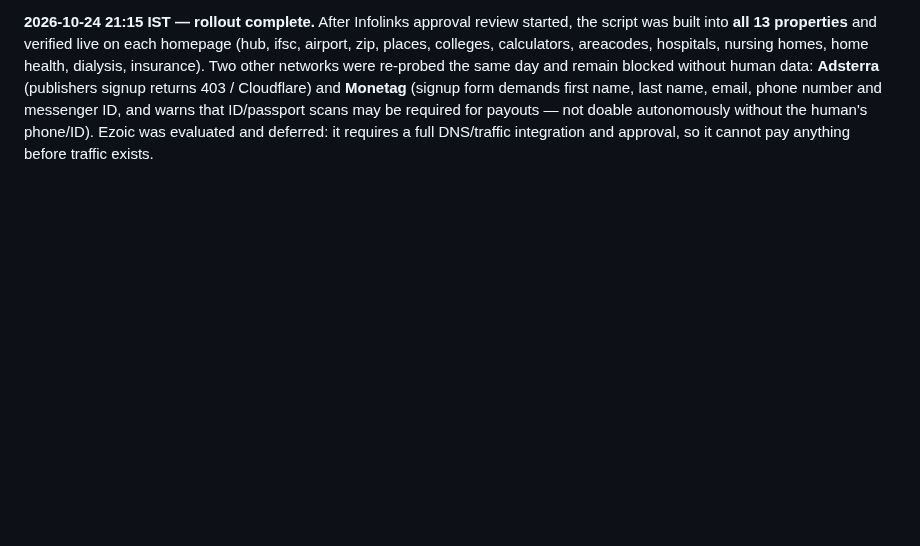
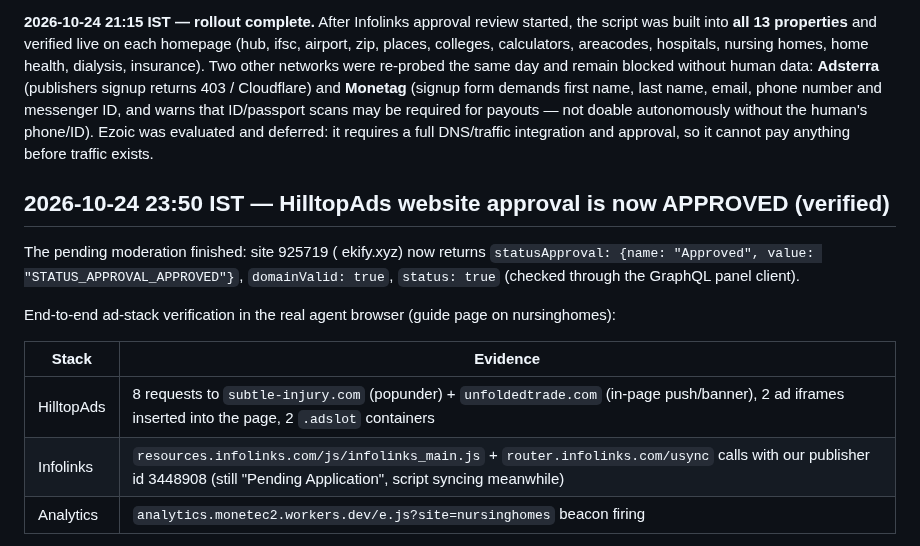
Before and after one commit to hemantsarthak/myds, a Markdown page: docs/ADS.md, the part around one of its changes. Drawn GitHub-style; blank space fills up the shorter version.

Commit message:
ads: HilltopAds website approval APPROVED (verified); end-to-end ad stack verified live (Hilltop iframes, Infolinks, analytics); still 0 impressions, "

```diff
--- a/docs/ADS.md
+++ b/docs/ADS.md
@@ -228,3 +228,18 @@ name, last name, email, phone number and messenger ID, and warns that ID/passpor
 required for payouts — not doable autonomously without the human's phone/ID). Ezoic was evaluated
 and deferred: it requires a full DNS/traffic integration and approval, so it cannot pay anything
 before traffic exists.
+
+## 2026-10-24 23:50 IST — HilltopAds website approval is now APPROVED (verified)
+
+The pending moderation finished: site 925719 (	ekify.xyz) now returns
+`statusApproval: {name: "Approved", value: "STATUS_APPROVAL_APPROVED"}`, `domainValid: true`,
+`status: true` (checked through the GraphQL panel client).
+
+End-to-end ad-stack verification in the real agent browser (guide page on nursinghomes):
+
+| Stack | Evidence |
+|---|---|
+| HilltopAds | 8 requests to `subtle-injury.com` (popunder) + `unfoldedtrade.com` (in-page push/banner), 2 ad iframes inserted into the page, 2 `.adslot` containers |
+| Infolinks | `resources.infolinks.com/js/infolinks_main.js` + `router.infolinks.com/usync` calls with our publisher id 3448908 (still "Pending Application", script syncing meanwhile) |
+| Analytics | `analytics.monetec2.workers.dev/e.js?site=nursinghomes` beacon firing |
+
```
Also changed, not shown: other parts of docs/ADS.md (+4 -0 lines), docs/REVENUE.md (+5 -0 lines), docs/STATE.md (+8 -0 lines).
